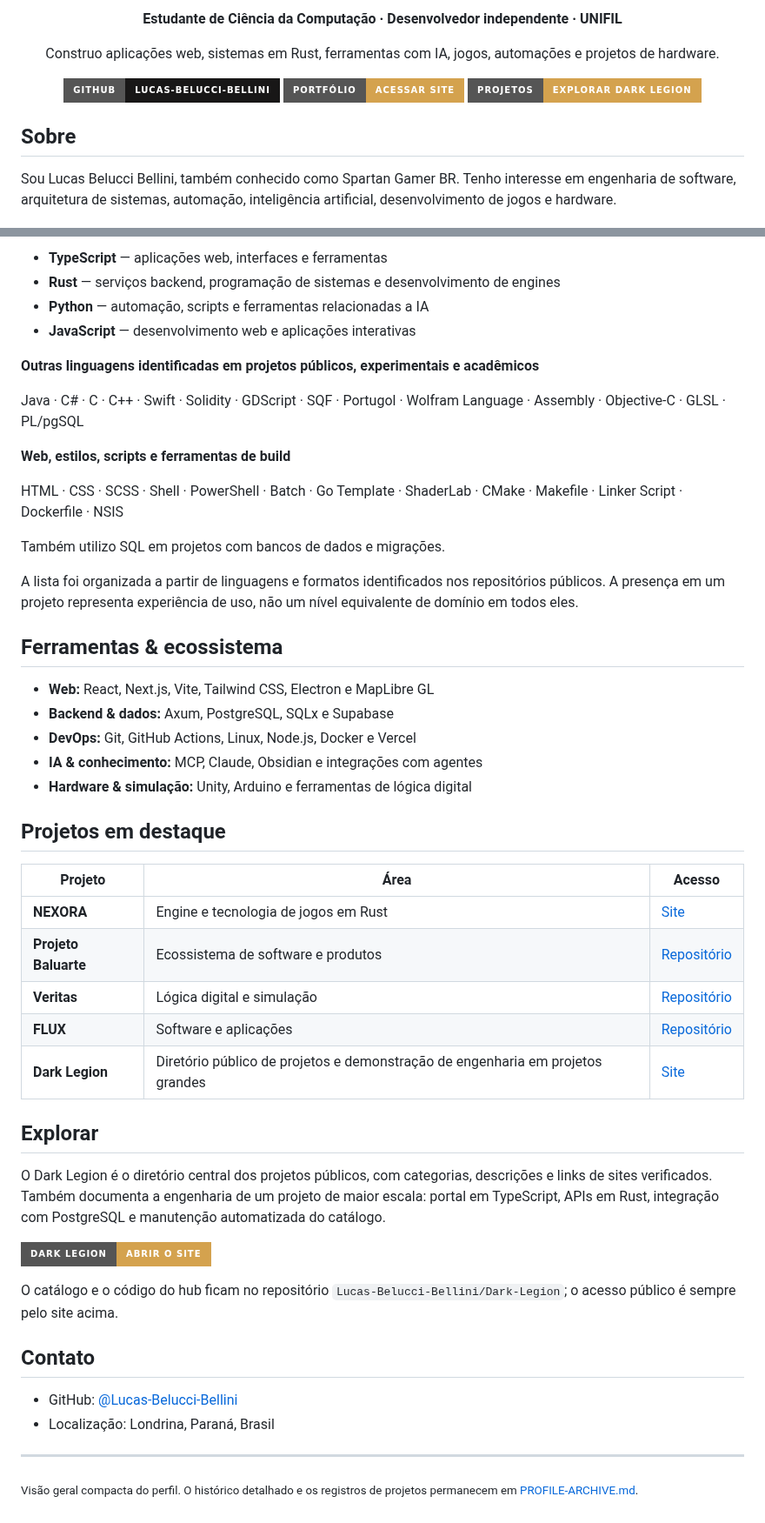
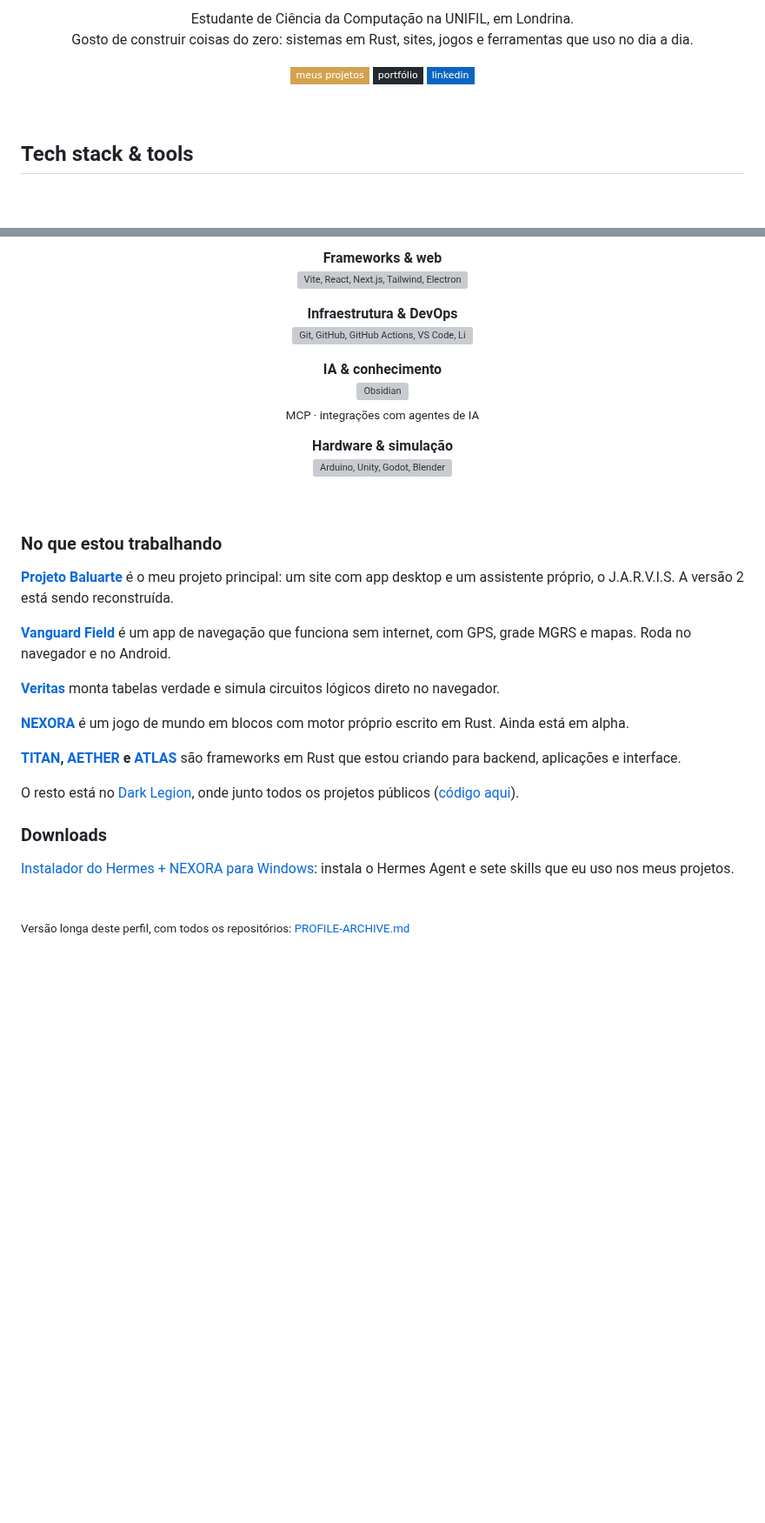
Before and after one commit to Lucas-Belucci-Bellini/Lucas-Belucci-Bellini, a Markdown page: README.md, 2 parts joined by grey strips. Shown at 87% size. Rendered like a GitHub page; badges without logos; blank space fills up the shorter version; grey boxes are pictures that could not be loaded.

Commit message:
docs(readme): perfil curto e profissional com ícones de stack (#89)
* docs(readme): perfil curto e profissional com ícones de stack

Reescreve o README compacto: cabeçalho centralizado com três links, grade
de ícones de linguagens e ferramentas (skillicons), tabela de projetos com
o estado de maturidade levantado na auditoria de 2026-11-07 e botão de
download do instalador Hermes + NEXORA (página /downloads do Dark Legion).
O detalhamento continua em docs/PROFILE-ARCHIVE.md.

Co-Authored-By: Claude Opus 5.5 <noreply@anthropic.com>
Claude-Session: https://claude.ai/code/session_01SEDn5BCPUhEuC16Xv5xV4y

* docs(readme): texto mais pessoal e visual mais limpo

Troca as tabelas e os blocos de badges grandes por um cabeçalho centralizado
com três links discretos, duas linhas de ícones de stack e uma lista curta
dos projetos escrita em primeira pessoa. Mantém o link do instalador Hermes
e o arquivo detalhado.

Co-Authored-By: Claude Opus 5.5 <noreply@anthropic.com>
Claude-Session: https://claude.ai/code/session_01SEDn5BCPUhEuC16Xv5xV4y

* docs(readme): seção Arsenal com a stack separada por categoria

Linguagens, frameworks, infraestrutura, IA e hardware em linhas próprias,
no mesmo formato da seção Arsenal do arquivo detalhado.

Co-Authored-By: Claude Opus 5.5 <noreply@anthropic.com>
Claude-Session: https://claude.ai/code/session_01SEDn5BCPUhEuC16Xv5xV4y

* Update README.md

---------

Co-authored-by: Claude <noreply@anthropic.com>

```diff
--- a/README.md
+++ b/README.md
@@ -4,15 +4,14 @@
 
-**Estudante de Ciência da Computação · Desenvolvedor independente · UNIFIL**
+<p>Estudante de Ciência da Computação na UNIFIL, em Londrina.<br/>
+Gosto de construir coisas do zero: sistemas em Rust, sites, jogos e ferramentas que uso no dia a dia.</p>
 
-Construo aplicações web, sistemas em Rust, ferramentas com IA, jogos, automações e projetos de hardware.
-
-[![GitHub](https://img.shields.io/badge/GitHub-Lucas--Belucci--Bellini-181717?style=for-the-badge&logo=github)](https://github.com/Lucas-Belucci-Bellini)
-[![Portfólio](https://img.shields.io/badge/Portf%C3%B3lio-Acessar%20site-d4a24e?style=for-the-badge)](https://lucas-belucci-bellini.vercel.app)
-[![Projetos](https://img.shields.io/badge/Projetos-Explorar%20Dark%20Legion-d4a24e?style=for-the-badge)](https://dark-legion-seven.vercel.app)
+<a href="https://dark-legion-seven.vercel.app"><img src="https://img.shields.io/badge/meus%20projetos-d4a24e?style=flat-square&logo=github&logoColor=black" alt="Meus projetos" /></a>
+<a href="https://lucas-belucci-bellini.vercel.app"><img src="https://img.shields.io/badge/portf%C3%B3lio-24292f?style=flat-square&logo=vercel&logoColor=white" alt="Portfólio" /></a>
+<a href="https://www.linkedin.com/in/lucas-belucci-bellini-28044b328"><img src="https://img.shields.io/badge/linkedin-0a66c2?style=flat-square&logo=linkedin&logoColor=white" alt="LinkedIn" /></a>
 
 </div>
 
-## Sobre
+<br/>
 
-Sou Lucas Belucci Bellini, também conhecido como Spartan Gamer BR. Tenho interesse em engenharia de software, arquitetura de sistemas, automação, inteligência artificial, desenvolvimento de jogos e hardware.
+##  Tech stack & tools
 
@@ -22,52 +22,39 @@ Sou Lucas Belucci Bellini, também conhecido como Spartan Gamer BR. Tenho intere
 
-- **TypeScript** — aplicações web, interfaces e ferramentas
-- **Rust** — serviços backend, programação de sistemas e desenvolvimento de engines
-- **Python** — automação, scripts e ferramentas relacionadas a IA
-- **JavaScript** — desenvolvimento web e aplicações interativas
+**Frameworks & web**<br/>
+<img src="https://skillicons.dev/icons?i=vite,react,nextjs,tailwind,electron,tauri" alt="Vite, React, Next.js, Tailwind, Electron, Tauri" />
 
-**Outras linguagens identificadas em projetos públicos, experimentais e acadêmicos**
+**Infraestrutura & DevOps**<br/>
+<img src="https://skillicons.dev/icons?i=git,github,githubactions,vscode,linux,nodejs,mysql,postgres,supabase,docker,vercel&perline=11" alt="Git, GitHub, GitHub Actions, VS Code, Linux, Node.js, MySQL, PostgreSQL, Supabase, Docker, Vercel" />
 
-Java · C# · C · C++ · Swift · Solidity · GDScript · SQF · Portugol · Wolfram Language · Assembly · Objective-C · GLSL · PL/pgSQL
+**IA & conhecimento**<br/>
+<img src="https://skillicons.dev/icons?i=obsidian" alt="Obsidian" /><br/>
+<sub>MCP · integrações com agentes de IA</sub>
 
-**Web, estilos, scripts e ferramentas de build**
+**Hardware & simulação**<br/>
+<img src="https://skillicons.dev/icons?i=arduino,unity,godot,blender" alt="Arduino, Unity, Godot, Blender" />
 
-HTML · CSS · SCSS · Shell · PowerShell · Batch · Go Template · ShaderLab · CMake · Makefile · Linker Script · Dockerfile · NSIS
+</div>
 
-Também utilizo SQL em projetos com bancos de dados e migrações.
+<br/>
 
-A lista foi organizada a partir de linguagens e formatos identificados nos repositórios públicos. A presença em um projeto representa experiência de uso, não um nível equivalente de domínio em todos eles.
+### No que estou trabalhando
 
-## Ferramentas & ecossistema
+**[Projeto Baluarte](https://github.com/Lucas-Belucci-Bellini/Projeto-Baluarte)** é o meu projeto principal: um site com app desktop e um assistente próprio, o J.A.R.V.I.S. A versão 2 está sendo reconstruída.
 
-- **Web:** React, Next.js, Vite, Tailwind CSS, Electron e MapLibre GL
-- **Backend & dados:** Axum, PostgreSQL, SQLx e Supabase
-- **DevOps:** Git, GitHub Actions, Linux, Node.js, Docker e Vercel
-- **IA & conhecimento:** MCP, Claude, Obsidian e integrações com agentes
-- **Hardware & simulação:** Unity, Arduino e ferramentas de lógica digital
+**[Vanguard Field](https://github.com/Lucas-Belucci-Bellini/Project-Vanguard)** é um app de navegação que funciona sem internet, com GPS, grade MGRS e mapas. Roda no navegador e no Android.
 
-## Projetos em destaque
+**[Veritas](https://github.com/Lucas-Belucci-Bellini/Veritas)** monta tabelas verdade e simula circuitos lógicos direto no navegador.
 
-| Projeto | Área | Acesso |
-|---|---|---|
-| **NEXORA** | Engine e tecnologia de jogos em Rust | [Site](https://web-2qfw.vercel.app) |
-| **Projeto Baluarte** | Ecossistema de software e produtos | [Repositório](https://github.com/Lucas-Belucci-Bellini/Projeto-Baluarte) |
-| **Veritas** | Lógica digital e simulação | [Repositório](https://github.com/Lucas-Belucci-Bellini/Veritas) |
-| **FLUX** | Software e aplicações | [Repositório](https://github.com/Lucas-Belucci-Bellini/FLUX) |
-| **Dark Legion** | Diretório público de projetos e demonstração de engenharia em projetos grandes | [Site](https://dark-legion-seven.vercel.app) |
+**[NEXORA](https://web-2qfw.vercel.app)** é um jogo de mundo em blocos com motor próprio escrito em Rust. Ainda está em alpha.
 
-## Explorar
+**[TITAN](https://github.com/Lucas-Belucci-Bellini/TITAN), [AETHER](https://github.com/Lucas-Belucci-Bellini/AETHER) e [ATLAS](https://github.com/Lucas-Belucci-Bellini/ATLAS)** são frameworks em Rust que estou criando para backend, aplicações e interface.
 
-O Dark Legion é o diretório central dos projetos públicos, com categorias, descrições e links de sites verificados. Também documenta a engenharia de um projeto de maior escala: portal em TypeScript, APIs em Rust, integração com PostgreSQL e manutenção automatizada do catálogo.
+O resto está no [Dark Legion](https://dark-legion-seven.vercel.app), onde junto todos os projetos públicos ([código aqui](https://github.com/Lucas-Belucci-Bellini/Dark-Legion)).
 
-[![Abrir o site do Dark Legion](https://img.shields.io/badge/Dark%20Legion-Abrir%20o%20site-d4a24e?style=for-the-badge&logo=vercel&logoColor=white)](https://dark-legion-seven.vercel.app)
+### Downloads
 
-O catálogo e o código do hub ficam no repositório `Lucas-Belucci-Bellini/Dark-Legion`; o acesso público é sempre pelo site acima.
+[Instalador do Hermes + NEXORA para Windows](https://dark-legion-seven.vercel.app/downloads): instala o Hermes Agent e sete skills que eu uso nos meus projetos.
 
-## Contato
+<br/>
 
-- GitHub: [@Lucas-Belucci-Bellini](https://github.com/Lucas-Belucci-Bellini)
-- Localização: Londrina, Paraná, Brasil
-
----
-
-<sub>Visão geral compacta do perfil. O histórico detalhado e os registros de projetos permanecem em <a href="docs/PROFILE-ARCHIVE.md">PROFILE-ARCHIVE.md</a>.</sub>
+<sub>Versão longa deste perfil, com todos os repositórios: <a href="docs/PROFILE-ARCHIVE.md">PROFILE-ARCHIVE.md</a></sub>
```
Also changed, not shown: other parts of README.md (+4 -3 lines).
